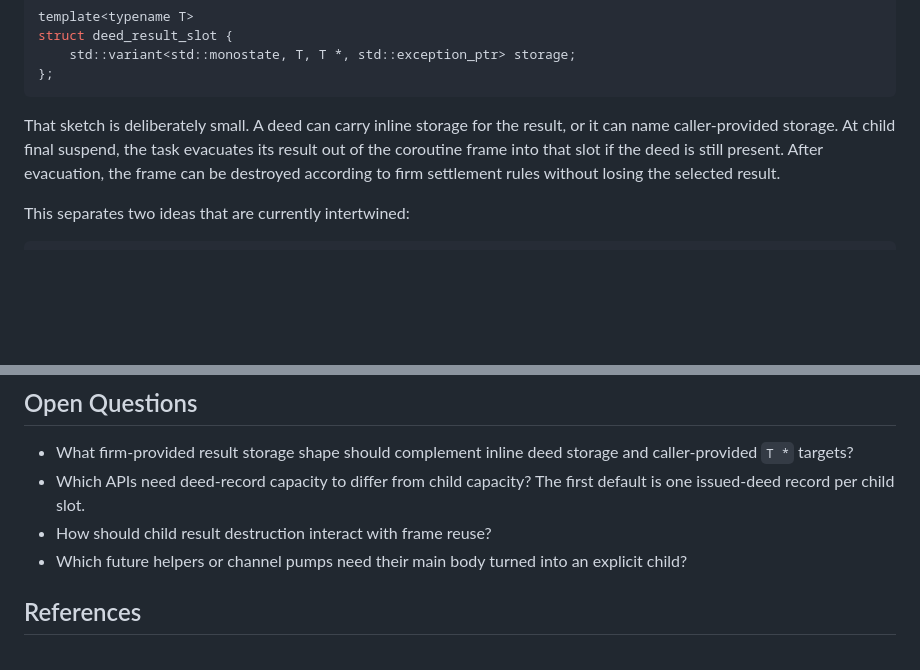
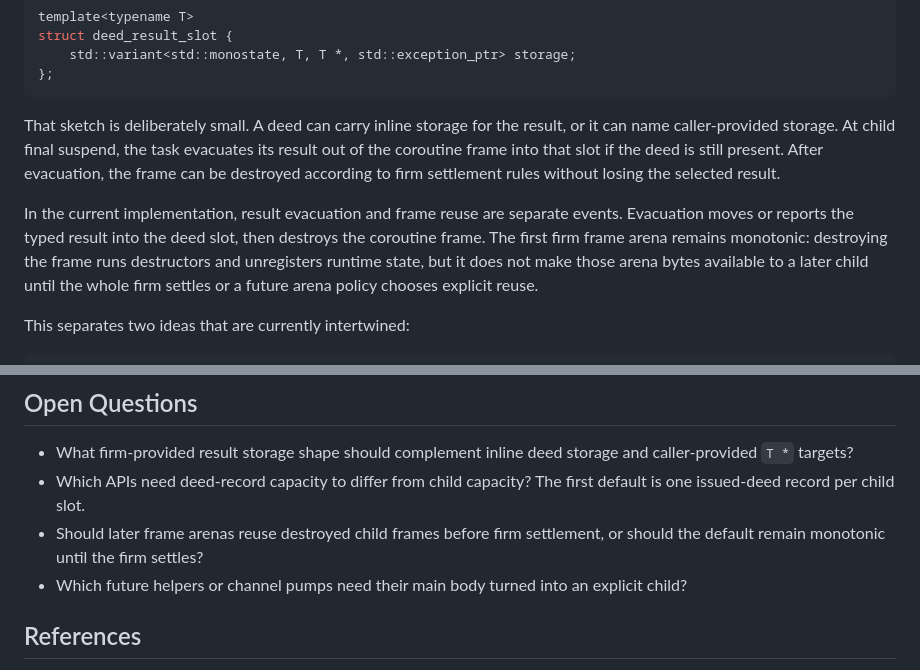
Before and after one commit to mbrock/nxtui, a Markdown page: rfc/cur/rfc-0005-firm-bookkeeping-without-heap-vectors.md, 2 parts joined by grey strips. Rendered like a GitHub page; blank space fills up the shorter version.

Commit message:
Clarify firm frame reuse policy

````diff
--- a/rfc/cur/rfc-0005-firm-bookkeeping-without-heap-vectors.md
+++ b/rfc/cur/rfc-0005-firm-bookkeeping-without-heap-vectors.md
@@ -155,6 +155,13 @@ task evacuates its result out of the coroutine frame into that slot if the deed
 is still present. After evacuation, the frame can be destroyed according to
 firm settlement rules without losing the selected result.
 
+In the current implementation, result evacuation and frame reuse are separate
+events. Evacuation moves or reports the typed result into the deed slot, then
+destroys the coroutine frame. The first firm frame arena remains monotonic:
+destroying the frame runs destructors and unregisters runtime state, but it
+does not make those arena bytes available to a later child until the whole firm
+settles or a future arena policy chooses explicit reuse.
+
 This separates two ideas that are currently intertwined:
 
 ```text
@@ -269,7 +276,8 @@ storage machinery for queues and free lists.
   storage and caller-provided `T *` targets?
 - Which APIs need deed-record capacity to differ from child capacity? The first
   default is one issued-deed record per child slot.
-- How should child result destruction interact with frame reuse?
+- Should later frame arenas reuse destroyed child frames before firm
+  settlement, or should the default remain monotonic until the firm settles?
 - Which future helpers or channel pumps need their main body turned into an
   explicit child?
 
````
